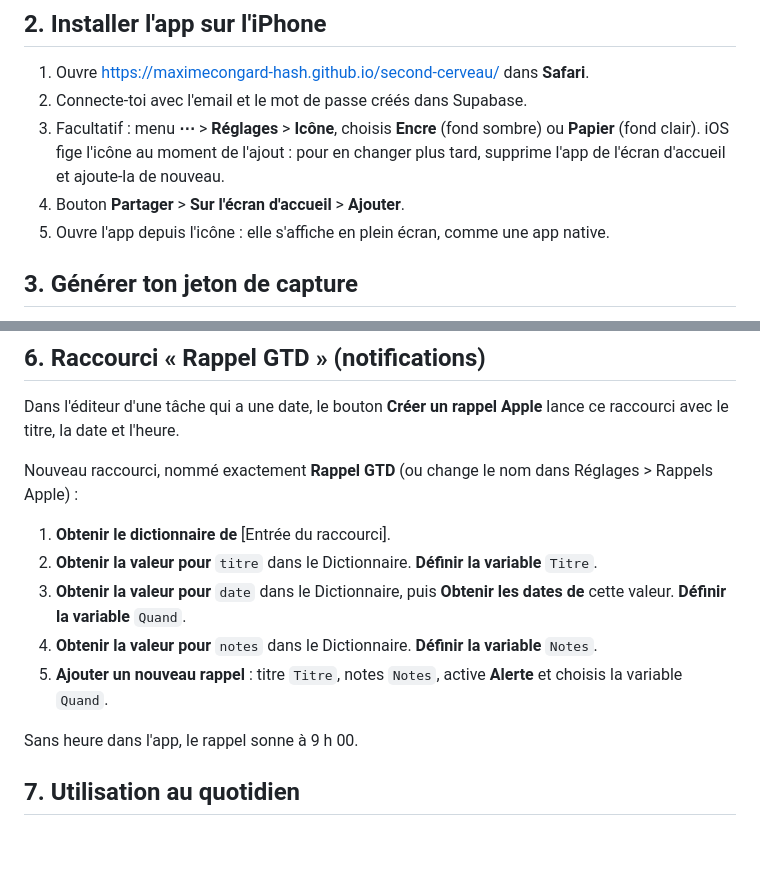
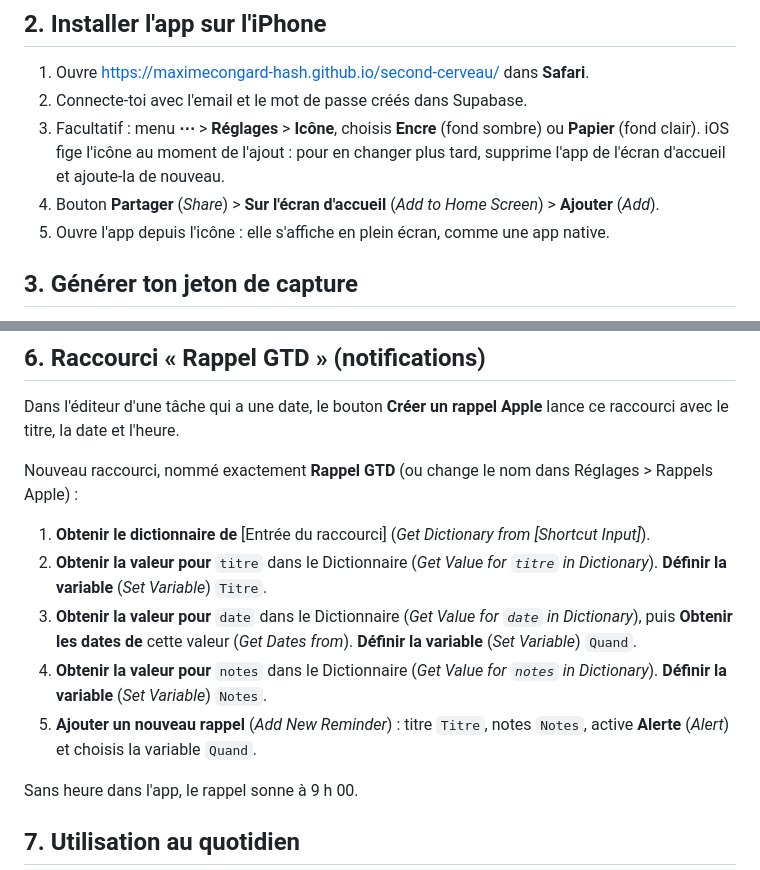
Before and after one commit to maximecongard-hash/second-cerveau, a Markdown page: README.md, 2 parts joined by grey strips. Drawn GitHub-style; blank space fills up the shorter version.

```diff
--- a/README.md
+++ b/README.md
@@ -35,7 +35,7 @@ Base créée avant la version 0.2 : colle aussi [`supabase/002_pack1.sql`](supab
 1. Ouvre https://maximecongard-hash.github.io/second-cerveau/ dans **Safari**.
 2. Connecte-toi avec l'email et le mot de passe créés dans Supabase.
 3. Facultatif : menu **⋯** > **Réglages** > **Icône**, choisis **Encre** (fond sombre) ou **Papier** (fond clair). iOS fige l'icône au moment de l'ajout : pour en changer plus tard, supprime l'app de l'écran d'accueil et ajoute-la de nouveau.
-4. Bouton **Partager** > **Sur l'écran d'accueil** > **Ajouter**.
+4. Bouton **Partager** (*Share*) > **Sur l'écran d'accueil** (*Add to Home Screen*) > **Ajouter** (*Add*).
 5. Ouvre l'app depuis l'icône : elle s'affiche en plein écran, comme une app native.
 
 ## 3. Générer ton jeton de capture
@@ -109,11 +111,11 @@ Dans l'éditeur d'une tâche qui a une date, le bouton **Créer un rappel Apple*
 
 Nouveau raccourci, nommé exactement **Rappel GTD** (ou change le nom dans Réglages > Rappels Apple) :
 
-1. **Obtenir le dictionnaire de** [Entrée du raccourci].
-2. **Obtenir la valeur pour** `titre` dans le Dictionnaire. **Définir la variable** `Titre`.
-3. **Obtenir la valeur pour** `date` dans le Dictionnaire, puis **Obtenir les dates de** cette valeur. **Définir la variable** `Quand`.
-4. **Obtenir la valeur pour** `notes` dans le Dictionnaire. **Définir la variable** `Notes`.
-5. **Ajouter un nouveau rappel** : titre `Titre`, notes `Notes`, active **Alerte** et choisis la variable `Quand`.
+1. **Obtenir le dictionnaire de** [Entrée du raccourci] (*Get Dictionary from [Shortcut Input]*).
+2. **Obtenir la valeur pour** `titre` dans le Dictionnaire (*Get Value for `titre` in Dictionary*). **Définir la variable** (*Set Variable*) `Titre`.
+3. **Obtenir la valeur pour** `date` dans le Dictionnaire (*Get Value for `date` in Dictionary*), puis **Obtenir les dates de** cette valeur (*Get Dates from*). **Définir la variable** (*Set Variable*) `Quand`.
+4. **Obtenir la valeur pour** `notes` dans le Dictionnaire (*Get Value for `notes` in Dictionary*). **Définir la variable** (*Set Variable*) `Notes`.
+5. **Ajouter un nouveau rappel** (*Add New Reminder*) : titre `Titre`, notes `Notes`, active **Alerte** (*Alert*) et choisis la variable `Quand`.
 
 Sans heure dans l'app, le rappel sonne à 9 h 00.
 
```
Also changed, not shown: other parts of README.md (+36 -34 lines).
